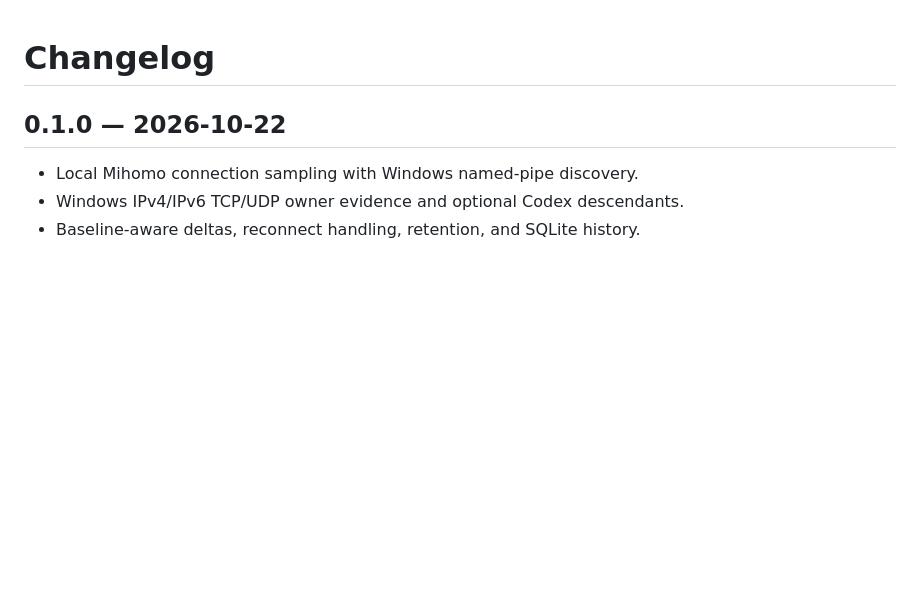
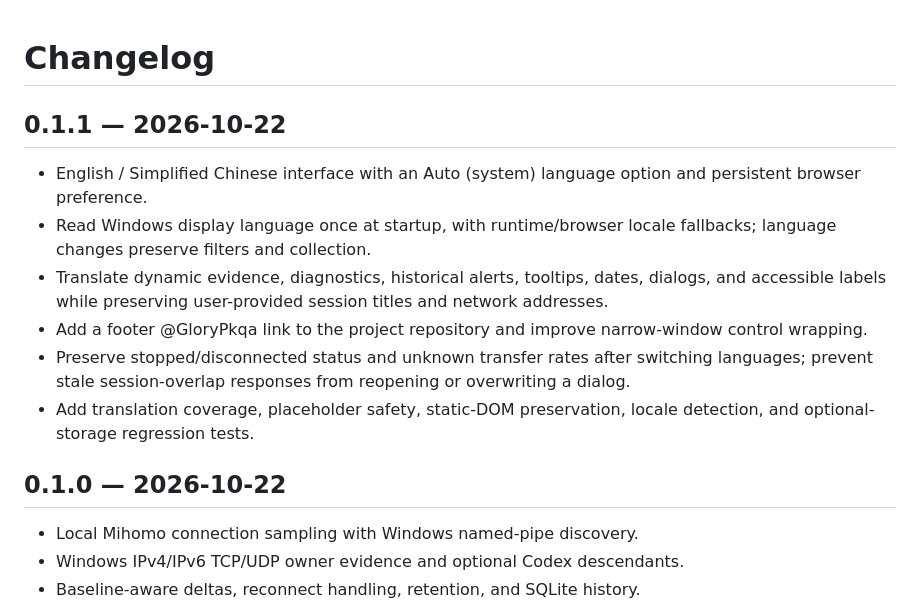
Before and after one commit to GloryPkqa/codex-netwatch, a Markdown page: CHANGELOG.md, the part around the change. Drawn GitHub-style; blank space fills up the shorter version.

```diff
--- a/CHANGELOG.md
+++ b/CHANGELOG.md
@@ -1,4 +1,13 @@
 # Changelog
+
+## 0.1.1 — 2026-10-22
+
+- English / Simplified Chinese interface with an Auto (system) language option and persistent browser preference.
+- Read Windows display language once at startup, with runtime/browser locale fallbacks; language changes preserve filters and collection.
+- Translate dynamic evidence, diagnostics, historical alerts, tooltips, dates, dialogs, and accessible labels while preserving user-provided session titles and network addresses.
+- Add a footer @GloryPkqa link to the project repository and improve narrow-window control wrapping.
+- Preserve stopped/disconnected status and unknown transfer rates after switching languages; prevent stale session-overlap responses from reopening or overwriting a dialog.
+- Add translation coverage, placeholder safety, static-DOM preservation, locale detection, and optional-storage regression tests.
 
 ## 0.1.0 — 2026-10-22
 
```
Also changed, not shown: README.en.md (+5 -3 lines), README.md (+3 -1 lines), docs/overview.en.png (added), docs/overview.png, docs/preview.en.png (added), docs/preview.png, 11 other files.
